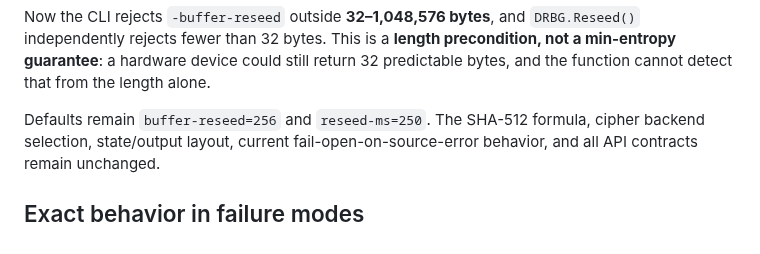
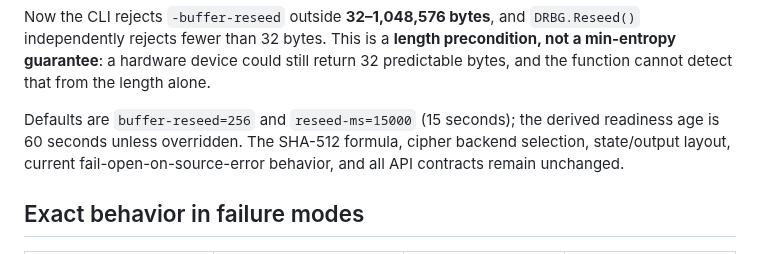
Before and after one commit to fantuz/entropy-service, a Markdown page: docs/root-reseeding.md, the part around one of its changes. Drawn GitHub-style.

Commit message:
docs: synchronize DRBG architecture defaults and 15-second reseed policy

```diff
--- a/docs/root-reseeding.md
+++ b/docs/root-reseeding.md
@@ -46,7 +46,7 @@ This is a **length precondition, not a min-entropy guarantee**: a hardware
 device could still return 32 predictable bytes, and the function cannot
 detect that from the length alone.
 
-Defaults remain `buffer-reseed=256` and `reseed-ms=250`.
+Defaults are `buffer-reseed=256` and `reseed-ms=15000` (15 seconds); the derived readiness age is 60 seconds unless overridden.
 The SHA-512 formula, cipher backend selection, state/output layout,
 current fail-open-on-source-error behavior, and all API contracts remain
 unchanged.
```
Also changed, not shown: other parts of docs/root-reseeding.md (+1 -1 lines).
